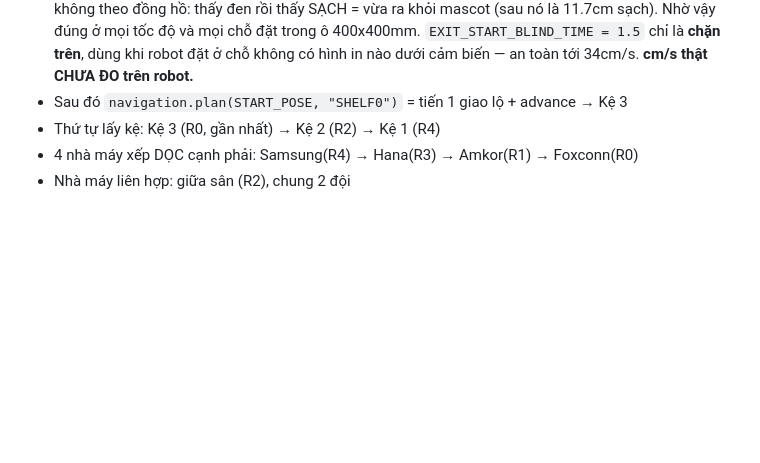
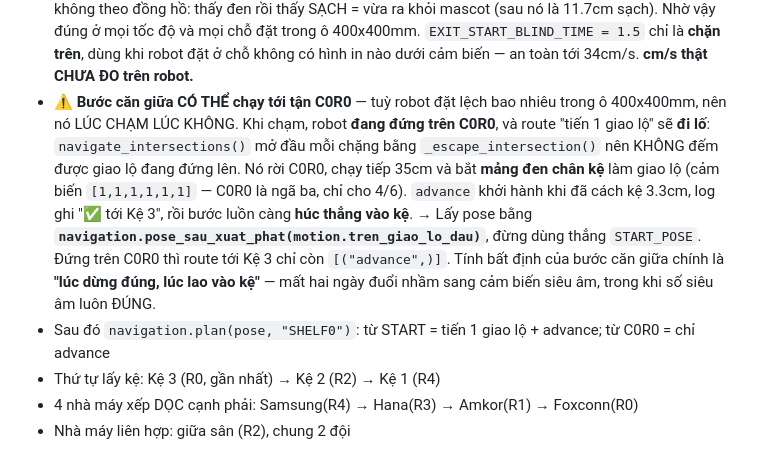
Before and after one commit to TuanBuiDucVolsu/Robocon-BCIT, a Markdown page: CLAUDE.md, the part around the change. Rendered like a GitHub page; blank space fills up the shorter version.

Commit message:
docs: ghi lại lỗi đâm kệ do pose sau exit_start_zone
Co-Authored-By: Claude Opus 5 (1M context) <noreply@anthropic.com>
Claude-Session: https://claude.ai/code/session_01RqrrBNxCagW4Ab61y82d7Z

```diff
--- a/CLAUDE.md
+++ b/CLAUDE.md
@@ -82,7 +82,19 @@ Chỉ vẽ line THẬT SỰ có trên bản in (đã đo bằng quét pixel —
   đặt trong ô 400x400mm. `EXIT_START_BLIND_TIME = 1.5` chỉ là **chặn trên**, dùng
   khi robot đặt ở chỗ không có hình in nào dưới cảm biến — an toàn tới 34cm/s.
   **cm/s thật CHƯA ĐO trên robot.**
-- Sau đó `navigation.plan(START_POSE, "SHELF0")` = tiến 1 giao lộ + advance → Kệ 3
+- ⚠️ **Bước căn giữa CÓ THỂ chạy tới tận C0R0** — tuỳ robot đặt lệch bao nhiêu trong
+  ô 400x400mm, nên nó LÚC CHẠM LÚC KHÔNG. Khi chạm, robot **đang đứng trên C0R0**,
+  và route "tiến 1 giao lộ" sẽ **đi lố**: `navigate_intersections()` mở đầu mỗi chặng
+  bằng `_escape_intersection()` nên KHÔNG đếm được giao lộ đang đứng lên. Nó rời
+  C0R0, chạy tiếp 35cm và bắt **mảng đen chân kệ** làm giao lộ (cảm biến
+  `[1,1,1,1,1,1]` — C0R0 là ngã ba, chỉ cho 4/6). `advance` khởi hành khi đã cách kệ
+  3.3cm, log ghi "✅ tới Kệ 3", rồi bước luồn càng **húc thẳng vào kệ**.
+  → Lấy pose bằng **`navigation.pose_sau_xuat_phat(motion.tren_giao_lo_dau)`**, đừng
+  dùng thẳng `START_POSE`. Đứng trên C0R0 thì route tới Kệ 3 chỉ còn `[("advance",)]`.
+  Tính bất định của bước căn giữa chính là **"lúc dừng đúng, lúc lao vào kệ"** — mất
+  hai ngày đuổi nhầm sang cảm biến siêu âm, trong khi số siêu âm luôn ĐÚNG.
+- Sau đó `navigation.plan(pose, "SHELF0")`: từ START = tiến 1 giao lộ + advance;
+  từ C0R0 = chỉ advance
 - Thứ tự lấy kệ: Kệ 3 (R0, gần nhất) → Kệ 2 (R2) → Kệ 1 (R4)
 - 4 nhà máy xếp DỌC cạnh phải: Samsung(R4) → Hana(R3) → Amkor(R1) → Foxconn(R0)
 - Nhà máy liên hợp: giữa sân (R2), chung 2 đội
```
